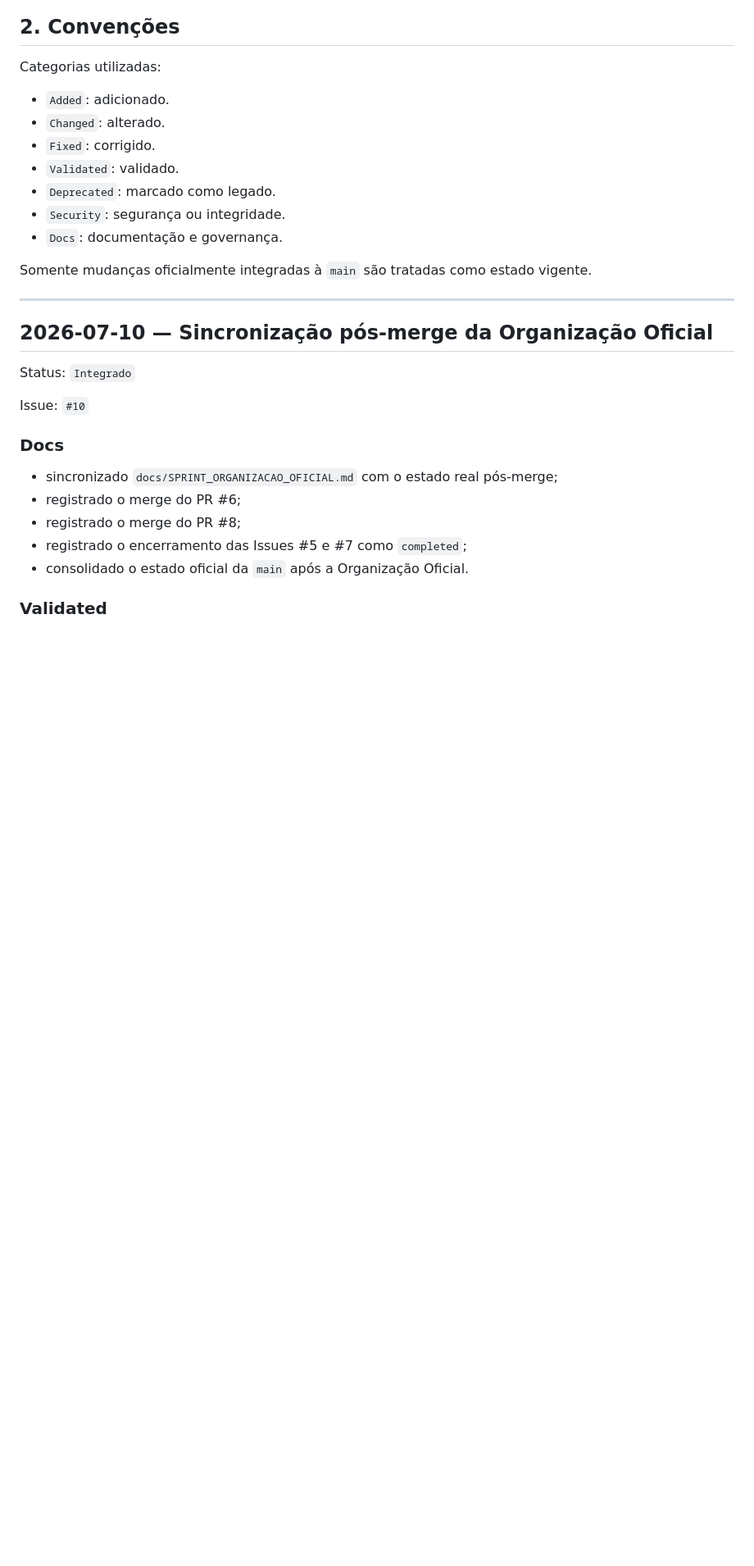
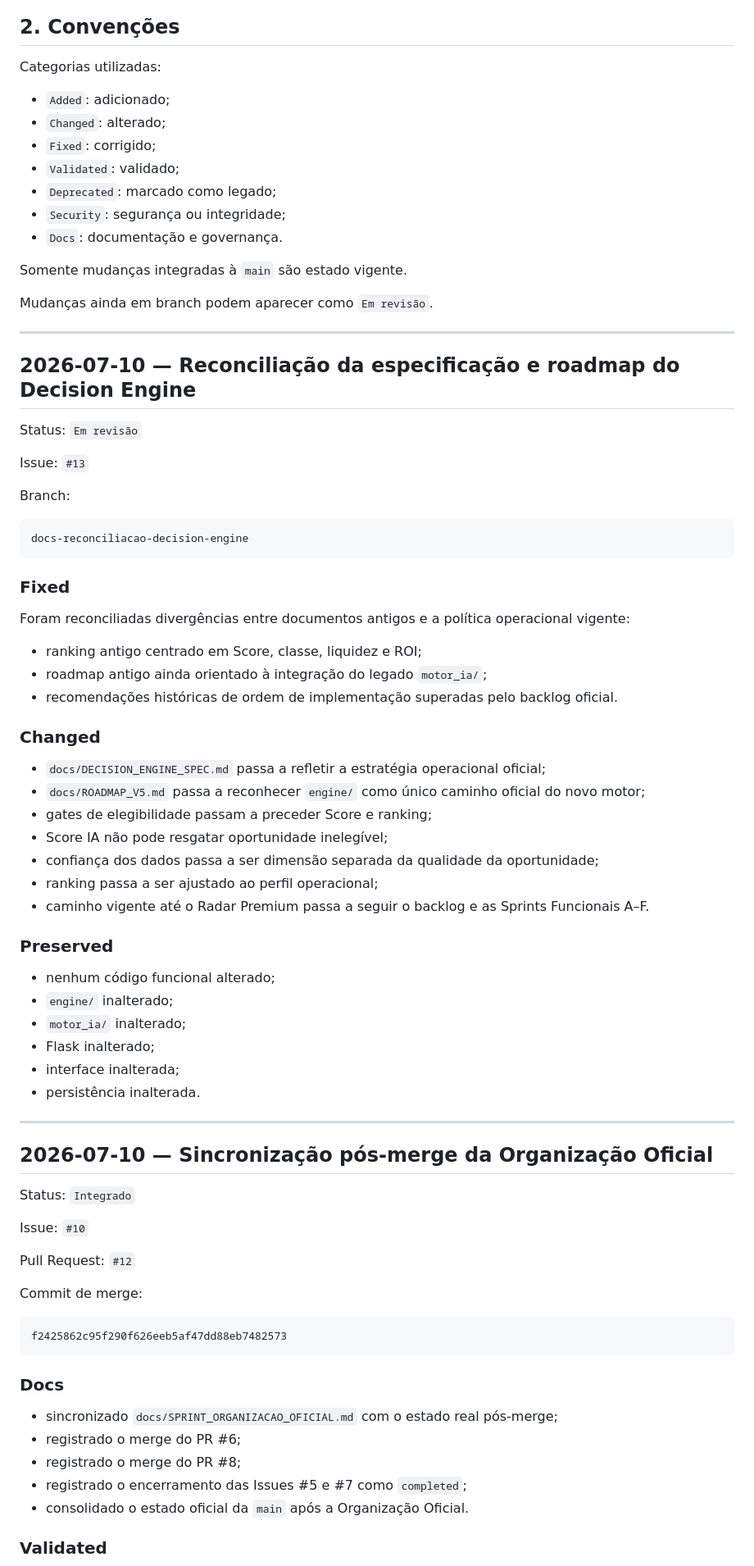
Before and after one commit to andrefcsj/FaculdadeMaria, a Markdown page: docs/CHANGELOG_DESENVOLVIMENTO.md, the part around one of its changes. Shown at 82% size. Drawn GitHub-style; blank space fills up the shorter version.

Commit message:
docs: register Decision Engine specification reconciliation

````diff
--- a/docs/CHANGELOG_DESENVOLVIMENTO.md
+++ b/docs/CHANGELOG_DESENVOLVIMENTO.md
@@ -19,15 +19,58 @@ Seu objetivo é oferecer uma visão cronológica e legível da evolução oficia
 
 Categorias utilizadas:
 
-- `Added`: adicionado.
-- `Changed`: alterado.
-- `Fixed`: corrigido.
-- `Validated`: validado.
-- `Deprecated`: marcado como legado.
-- `Security`: segurança ou integridade.
+- `Added`: adicionado;
+- `Changed`: alterado;
+- `Fixed`: corrigido;
+- `Validated`: validado;
+- `Deprecated`: marcado como legado;
+- `Security`: segurança ou integridade;
 - `Docs`: documentação e governança.
 
-Somente mudanças oficialmente integradas à `main` são tratadas como estado vigente.
+Somente mudanças integradas à `main` são estado vigente.
+
+Mudanças ainda em branch podem aparecer como `Em revisão`.
+
+---
+
+## 2026-07-10 — Reconciliação da especificação e roadmap do Decision Engine
+
+Status: `Em revisão`
+
+Issue: `#13`
+
+Branch:
+
+```text
+docs-reconciliacao-decision-engine
+```
+
+### Fixed
+
+Foram reconciliadas divergências entre documentos antigos e a política operacional vigente:
+
+- ranking antigo centrado em Score, classe, liquidez e ROI;
+- roadmap antigo ainda orientado à integração do legado `motor_ia/`;
+- recomendações históricas de ordem de implementação superadas pelo backlog oficial.
+
+### Changed
+
+- `docs/DECISION_ENGINE_SPEC.md` passa a refletir a estratégia operacional oficial;
+- `docs/ROADMAP_V5.md` passa a reconhecer `engine/` como único caminho oficial do novo motor;
+- gates de elegibilidade passam a preceder Score e ranking;
+- Score IA não pode resgatar oportunidade inelegível;
+- confiança dos dados passa a ser dimensão separada da qualidade da oportunidade;
+- ranking passa a ser ajustado ao perfil operacional;
+- caminho vigente até o Radar Premium passa a seguir o backlog e as Sprints Funcionais A–F.
+
+### Preserved
+
+- nenhum código funcional alterado;
+- `engine/` inalterado;
+- `motor_ia/` inalterado;
+- Flask inalterado;
+- interface inalterada;
+- persistência inalterada.
 
 ---
 
@@ -36,6 +79,14 @@ Somente mudanças oficialmente integradas à `main` são tratadas como estado vi
 Status: `Integrado`
 
 Issue: `#10`
+
+Pull Request: `#12`
+
+Commit de merge:
+
+```text
+f2425862c95f290f626eeb5af47dd88eb7482573
+```
 
 ### Docs
 
````
Also changed, not shown: other parts of docs/CHANGELOG_DESENVOLVIMENTO.md (+15 -12 lines).
